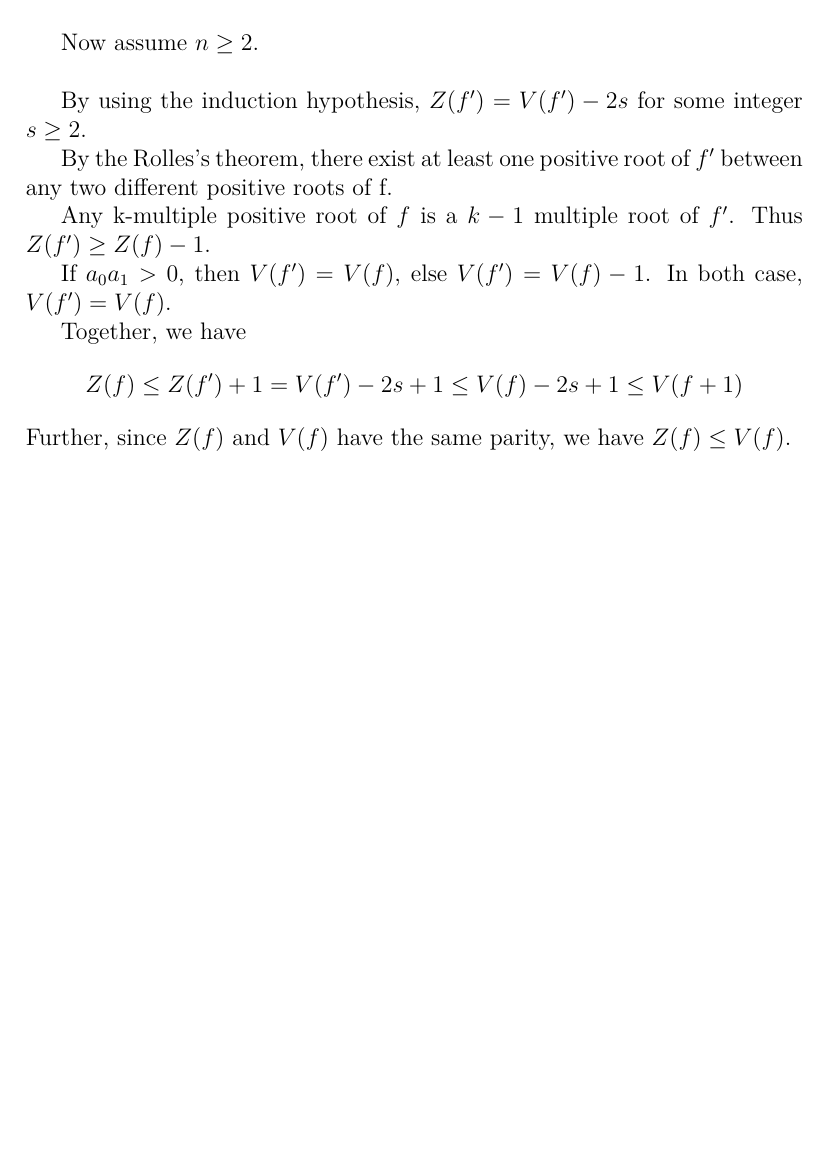
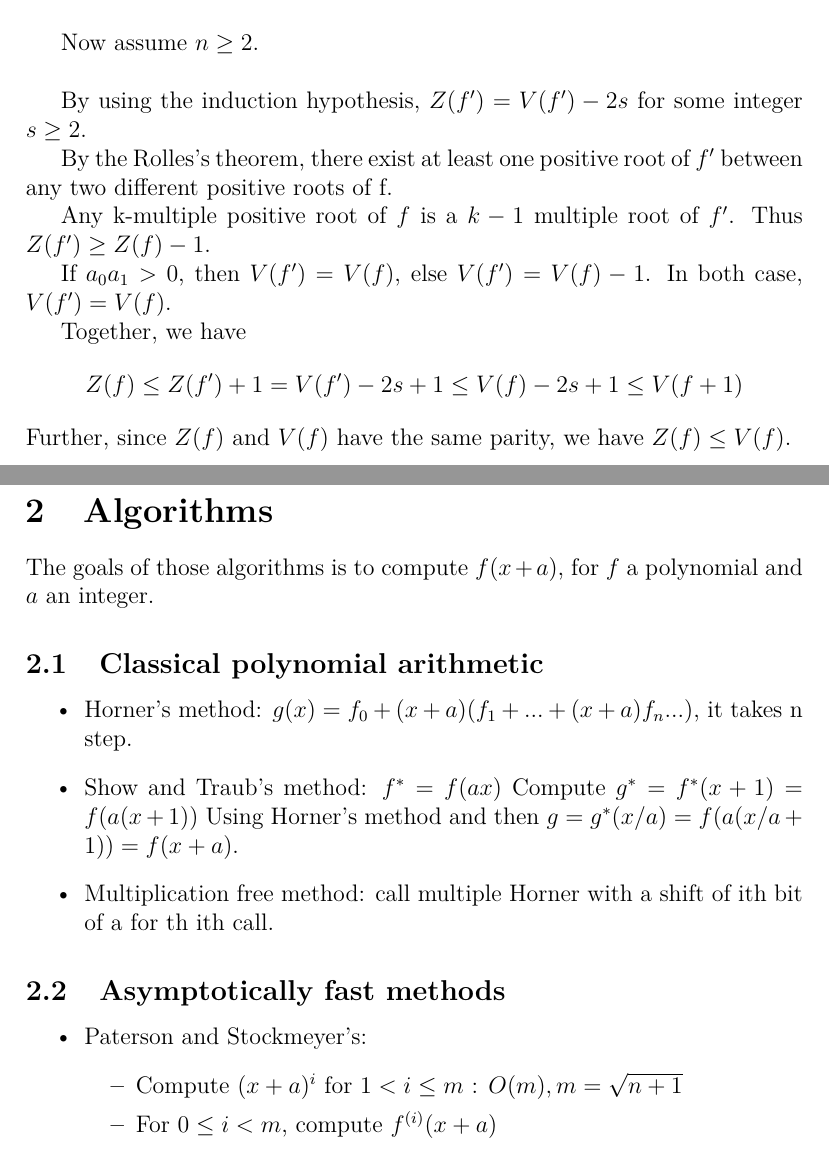
Before and after one commit to SimonSD1/Subdivision-algorithms-and-real-root-isolation, a LaTeX document (Reports/report_1/Report1.tex): part of page 2 of 2 before the commit and two parts of pages 2 and 3 of 3 after it, the two joined at a grey line, cut so that both start at the same text, the shorter picture padded with empty space. Compiled offline with pdfLaTeX.

Commit message:
minor changes

```diff
--- a/Reports/report_1/Report1.tex
+++ b/Reports/report_1/Report1.tex
@@ -75,4 +75,34 @@ Together, we have
 \[Z(f) \leq Z(f')+1 = V(f') -2s +1 \leq V(f) -2s+1 \leq V(f+1)\]
 Further, since \(Z(f)\) and \(V(f)\) have the same parity, we have \(Z(f) \leq V(f)\).
 
+\section{Algorithms}
+
+The goals of those algorithms is to compute \(f(x+a)\), for \(f\) a polynomial and \(a\) an integer.
+
+\subsection{Classical polynomial arithmetic}
+
+\begin{itemize}
+    \item Horner's method: \(g(x)=f_0 + (x+a) (f_1+...+(x+a)f_n...)\), it takes n step.
+
+    \item Show and Traub's method:
+    \(f^{*}=f(ax)\)
+    Compute \(g^{*}=f^{*}(x+1)=f(a(x+1))\) Using Horner's method
+    and then \(g=g^{*}(x/a)=f(a(x/a + 1)) = f(x+a)\).
+
+    \item Multiplication free method: call multiple Horner with a shift of ith bit of a for th ith call.
+\end{itemize}
+
+\subsection{Asymptotically fast methods}
+\begin{itemize}
+    \item Paterson and Stockmeyer's:
+            \begin{itemize}
+                \item Compute \((x+a)^i\) for \(1<i \leq m\) : \(O(m), m=\sqrt{n+1}\)
+                \item For \(0 \leq i < m\), compute \(f^{(i)}(x+a)\)
+            \end{itemize}
+\end{itemize}
+
+
+
+
+
 \end{document}
```
Also changed, not shown: 2 other files.
